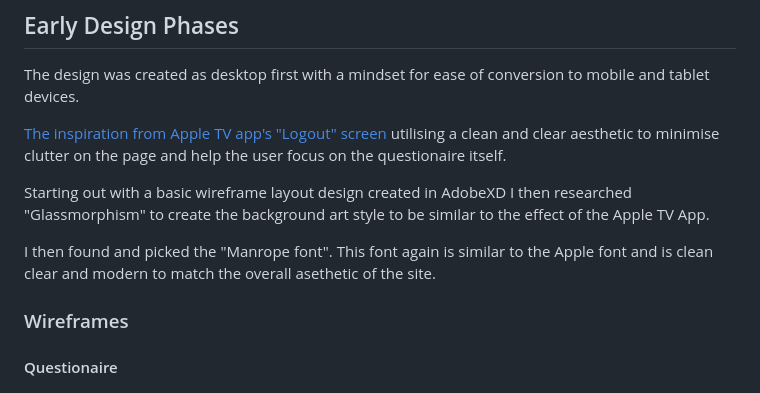
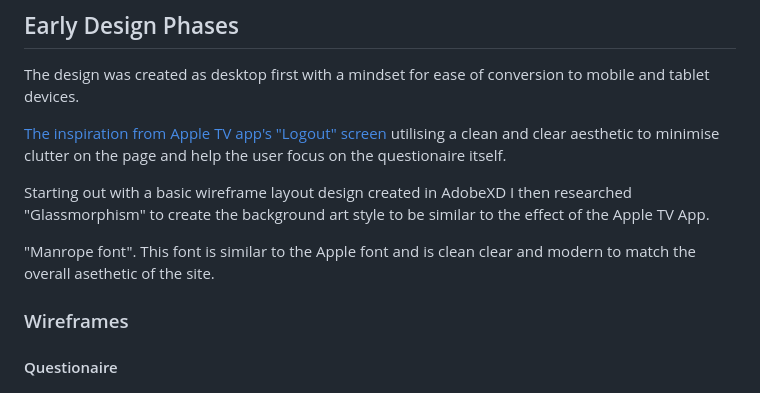
Before and after one commit to ThomasBallardCI/M2-Skate-Selection-Quiz, a Markdown page: README.md, the part around the change. Drawn GitHub-style.

```diff
--- a/README.md
+++ b/README.md
@@ -55,7 +55,7 @@ The design was created as desktop first with a mindset for ease of conversion to
 
 Starting out with a basic wireframe layout design created in AdobeXD I then researched "Glassmorphism" to create the background art style to be similar to the effect of the Apple TV App.
 
-I then found and picked the "Manrope font". This font again is similar to the Apple font and is clean clear and modern to match the overall asethetic of the site.
+"Manrope font". This font is similar to the Apple font and is clean clear and modern to match the overall asethetic of the site.
 
 
 ### Wireframes
```
Also changed, not shown: assets/images/readme/questionairewireframe.jpg (added), assets/images/readme/resultswireframe.jpg (added), assets/images/readme/welcomewireframe.jpg (added).
